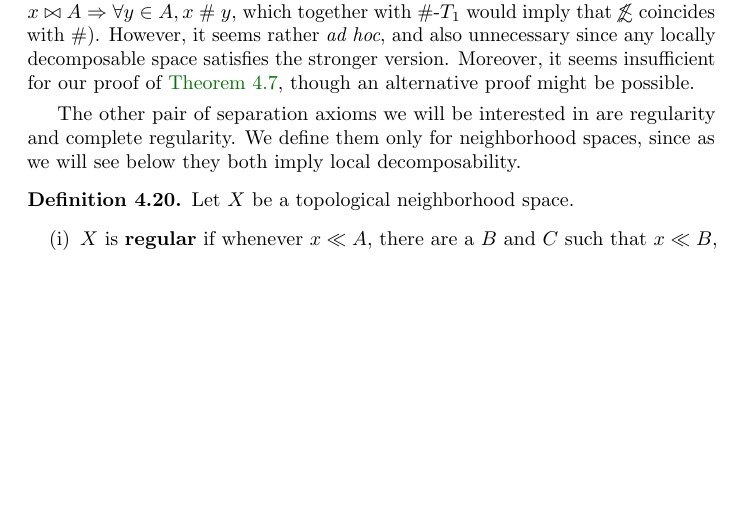
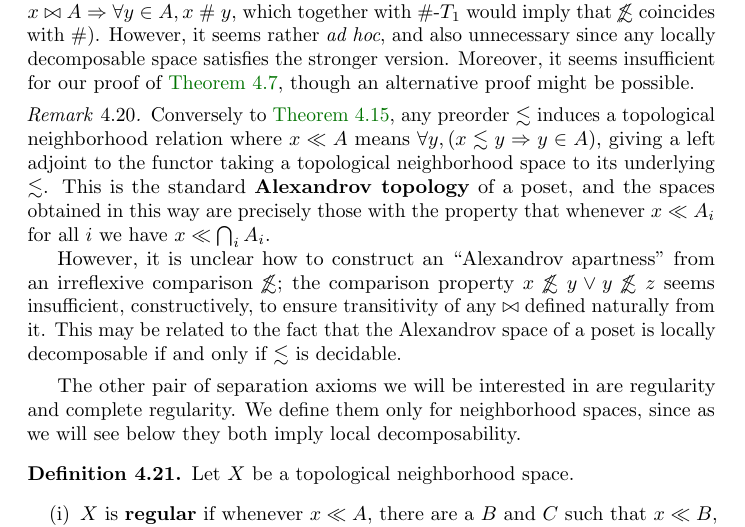
Before and after one commit to mikeshulman/syntop, a LaTeX document (syntop.tex): part of page 17 of 19, cut so that both start at the same text, the shorter picture padded with empty space. Compiled offline with pdfLaTeX.

Commit message:
Alexandrov

```diff
--- a/syntop.tex
+++ b/syntop.tex
@@ -688,6 +688,23 @@ Note that if an apartness space is $T_1$, then it is $\oapt$-$T_1$, while conver
   Moreover, it seems insufficient for our proof of \cref{thm:top-topconcrete}, though an alternative proof might be possible.
 \end{rmk}
 
+\begin{rmk}
+  Conversely to \cref{thm:top-ord}, any preorder $\leapx$ induces a topological neighborhood relation where $x\ll A$ means $\forall y, (x\leapx y \implies y\in A)$, giving a left adjoint to the functor taking a topological neighborhood space to its underlying $\leapx$.
+  This is the standard \textbf{Alexandrov topology} of a poset, and the spaces obtained in this way are precisely those with the property that whenever $x\ll A_i$ for all $i$ we have $x\ll \bigcap_i A_i$.
+
+  % isotony and additivity are obvious, while reflexivity for $\ll$ follows from reflexivity for $\leapx$.
+  % For transitivity, if $x\ll A$, so that $\forall y, (x\leapx y \implies y\in A)$, to show $x\ll \setof{y|y\ll A}$ we must show that if $x\leapx y$ then $y\ll A$, i.e.\ if $y\leapx z$ then $z\in A$.
+  % But transitivity of $\leapx$ gives $x\leapx z$, so $z\in A$ by assumption.
+  % Note that this \emph{Alexandrov neighborhood space} is locally decomposable if and only if $\leapx$ is decidable, i.e.\ $\forall x\forall y, (x\leapx y \lor x\not\leapx y )$.
+
+  % If $X$ is a preorder and $Y$ a topological neighborhood space, then $f:X\to Y$ is continuous for this structure if and only if $f(x) \ll A$ implies $\forall y, (x\leapx y \implies y\in f\inv(A))$.
+  % Put differently, this means that if $x\leapx y$, then $f(x)\ll A$ implies $f(y)\ll A$, i.e.\ $x\leapx y \implies f(x)\leapx_Y f(y)$, where $\leapx_Y$ is defined as in \cref{thm:top-ord}.
+  % This gives adjointness.
+
+  However, it is unclear how to construct an ``Alexandrov apartness'' from an irreflexive comparison $\oapt$; the comparison property $x\oapt y \lor y\oapt z$ seems insufficient, constructively, to ensure transitivity of any $\bowtie$ defined naturally from it.
+  This may be related to the fact that the Alexandrov space of a poset is locally decomposable if and only if $\leapx$ is decidable.
+\end{rmk}
+
 The other pair of separation axioms we will be interested in are regularity and complete regularity.
 We define them only for neighborhood spaces, since as we will see below they both imply local decomposability.
 
```
